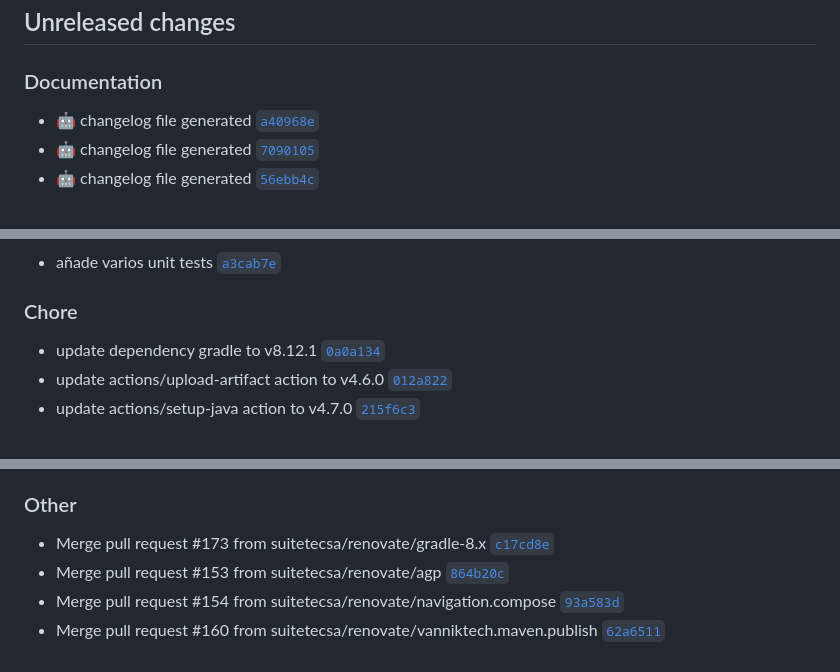
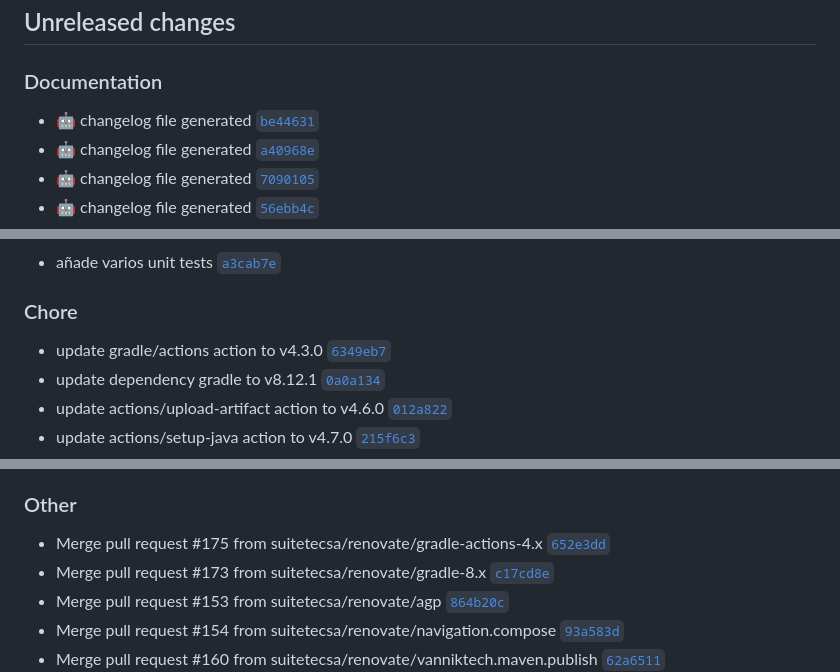
Before and after one commit to suitetecsa/sdk-android, a Markdown page: CHANGELOG.md, 3 parts joined by grey strips. GitHub-like rendering.

Commit message:
docs: :robot: changelog file generated

```diff
--- a/CHANGELOG.md
+++ b/CHANGELOG.md
@@ -7,6 +7,7 @@ The format is based on [Keep a Changelog](https://keepachangelog.com/en/1.0.0/),
 ## Unreleased changes
 
 ### Documentation
+- :robot: changelog file generated [`be44631`](https://github.com/suitetecsa/sdk-android/commit/be44631)
 - :robot: changelog file generated [`a40968e`](https://github.com/suitetecsa/sdk-android/commit/a40968e)
 - :robot: changelog file generated [`7090105`](https://github.com/suitetecsa/sdk-android/commit/7090105)
 - :robot: changelog file generated [`56ebb4c`](https://github.com/suitetecsa/sdk-android/commit/56ebb4c)
@@ -42,6 +43,7 @@ The format is based on [Keep a Changelog](https://keepachangelog.com/en/1.0.0/),
 - añade varios unit tests [`a3cab7e`](https://github.com/suitetecsa/sdk-android/commit/a3cab7e)
 
 ### Chore
+- update gradle/actions action to v4.3.0 [`6349eb7`](https://github.com/suitetecsa/sdk-android/commit/6349eb7)
 - update dependency gradle to v8.12.1 [`0a0a134`](https://github.com/suitetecsa/sdk-android/commit/0a0a134)
 - update actions/upload-artifact action to v4.6.0 [`012a822`](https://github.com/suitetecsa/sdk-android/commit/012a822)
 - update actions/setup-java action to v4.7.0 [`215f6c3`](https://github.com/suitetecsa/sdk-android/commit/215f6c3)
@@ -91,6 +93,7 @@ The format is based on [Keep a Changelog](https://keepachangelog.com/en/1.0.0/),
 - update github/codeql-action action to v3.26.1 [`d028316`](https://github.com/suitetecsa/sdk-android/commit/d028316)
 
 ### Other
+- Merge pull request #175 from suitetecsa/renovate/gradle-actions-4.x [`652e3dd`](https://github.com/suitetecsa/sdk-android/commit/652e3dd)
 - Merge pull request #173 from suitetecsa/renovate/gradle-8.x [`c17cd8e`](https://github.com/suitetecsa/sdk-android/commit/c17cd8e)
 - Merge pull request #153 from suitetecsa/renovate/agp [`864b20c`](https://github.com/suitetecsa/sdk-android/commit/864b20c)
 - Merge pull request #154 from suitetecsa/renovate/navigation.compose [`93a583d`](https://github.com/suitetecsa/sdk-android/commit/93a583d)
```
